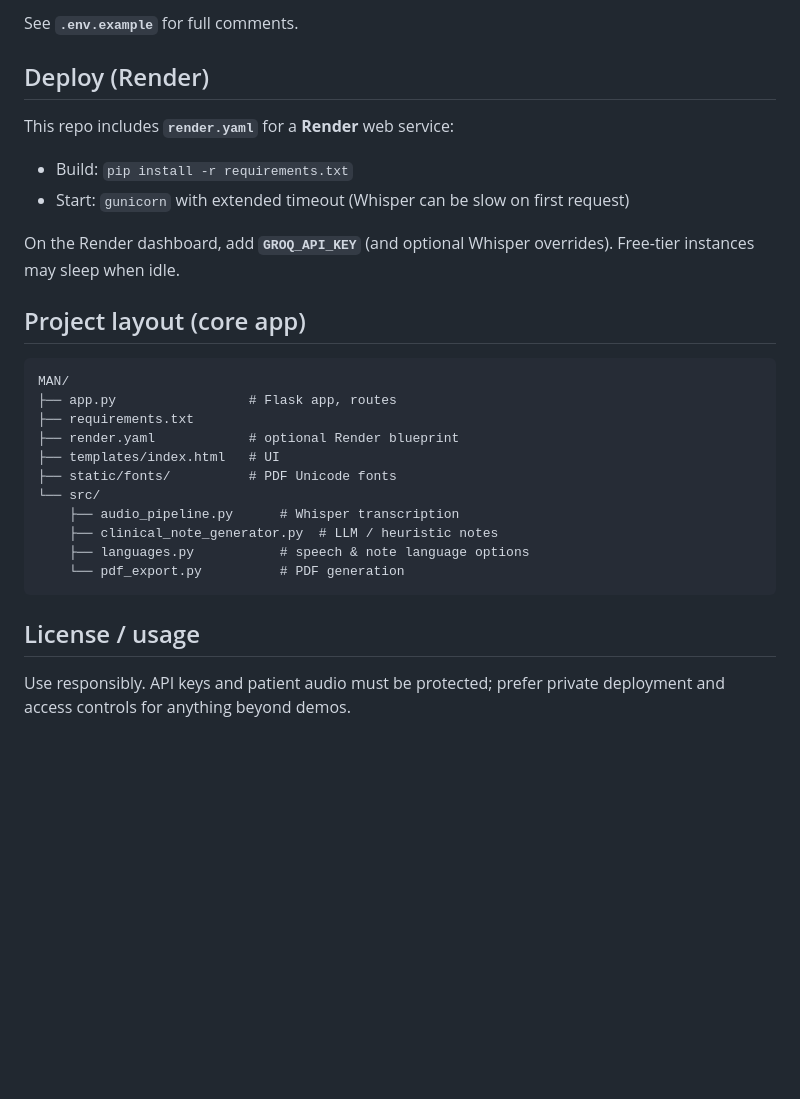
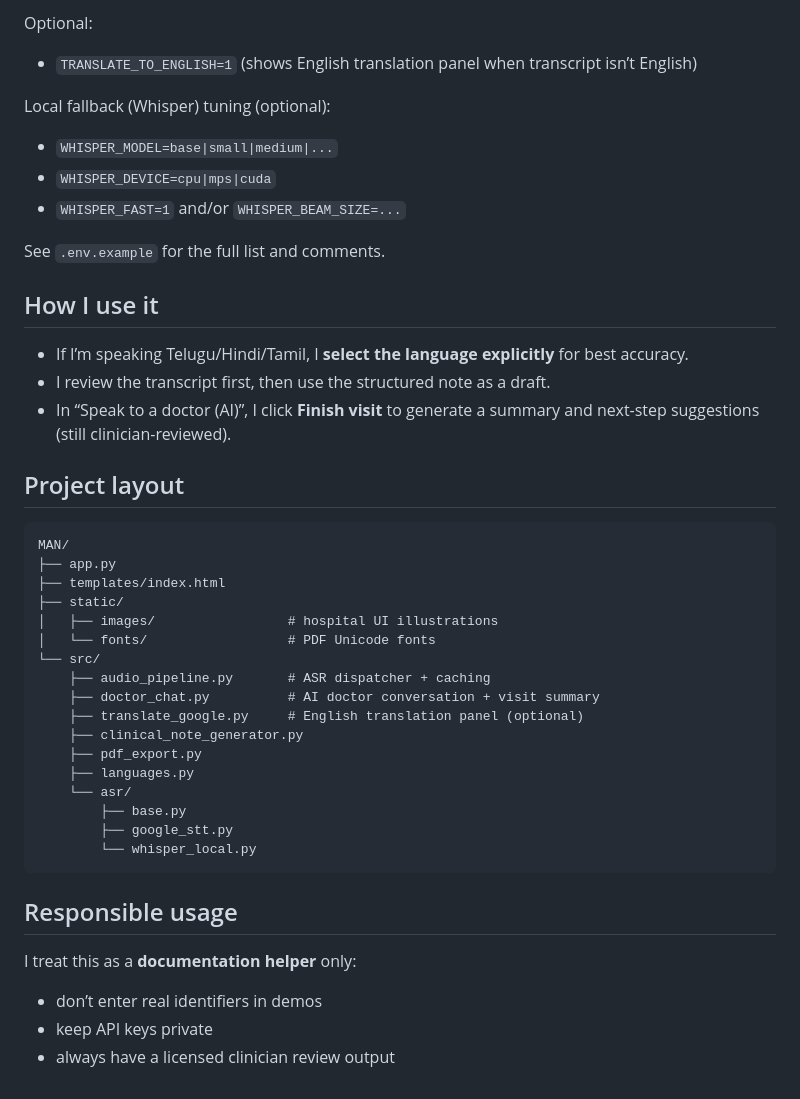
Before and after one commit to ln1620/MedicalAudio_StructuredNotes, a Markdown page: readme.md, the part around one of its changes. Drawn GitHub-style; blank space fills up the shorter version.

````diff
--- a/readme.md
+++ b/readme.md
@@ -58,31 +63,43 @@ Copy `.env.example` to `.env` and configure:
 
-See **`.env.example`** for full comments.
+Optional:
+- `TRANSLATE_TO_ENGLISH=1` (shows English translation panel when transcript isn’t English)
 
-## Deploy (Render)
+Local fallback (Whisper) tuning (optional):
+- `WHISPER_MODEL=base|small|medium|...`
+- `WHISPER_DEVICE=cpu|mps|cuda`
+- `WHISPER_FAST=1` and/or `WHISPER_BEAM_SIZE=...`
 
-This repo includes **`render.yaml`** for a **Render** web service:
+See `.env.example` for the full list and comments.
 
-- Build: `pip install -r requirements.txt`
-- Start: `gunicorn` with extended timeout (Whisper can be slow on first request)
+## How I use it
+- If I’m speaking Telugu/Hindi/Tamil, I **select the language explicitly** for best accuracy.
+- I review the transcript first, then use the structured note as a draft.
+- In “Speak to a doctor (AI)”, I click **Finish visit** to generate a summary and next-step suggestions (still clinician-reviewed).
 
-On the Render dashboard, add **`GROQ_API_KEY`** (and optional Whisper overrides). Free-tier instances may sleep when idle.
-
-## Project layout (core app)
+## Project layout
 
 ```
 MAN/
-├── app.py                 # Flask app, routes
-├── requirements.txt
-├── render.yaml            # optional Render blueprint
-├── templates/index.html   # UI
-├── static/fonts/          # PDF Unicode fonts
+├── app.py
+├── templates/index.html
+├── static/
+│   ├── images/                 # hospital UI illustrations
+│   └── fonts/                  # PDF Unicode fonts
 └── src/
-    ├── audio_pipeline.py      # Whisper transcription
-    ├── clinical_note_generator.py  # LLM / heuristic notes
-    ├── languages.py           # speech & note language options
-    └── pdf_export.py          # PDF generation
+    ├── audio_pipeline.py       # ASR dispatcher + caching
+    ├── doctor_chat.py          # AI doctor conversation + visit summary
+    ├── translate_google.py     # English translation panel (optional)
+    ├── clinical_note_generator.py
+    ├── pdf_export.py
+    ├── languages.py
+    └── asr/
+        ├── base.py
+        ├── google_stt.py
+        └── whisper_local.py
 ```
 
-## License / usage
-
-Use responsibly. API keys and patient audio must be protected; prefer private deployment and access controls for anything beyond demos.
+## Responsible usage
+I treat this as a **documentation helper** only:
+- don’t enter real identifiers in demos
+- keep API keys private
+- always have a licensed clinician review output
````
Also changed, not shown: other parts of readme.md (+39 -34 lines).
